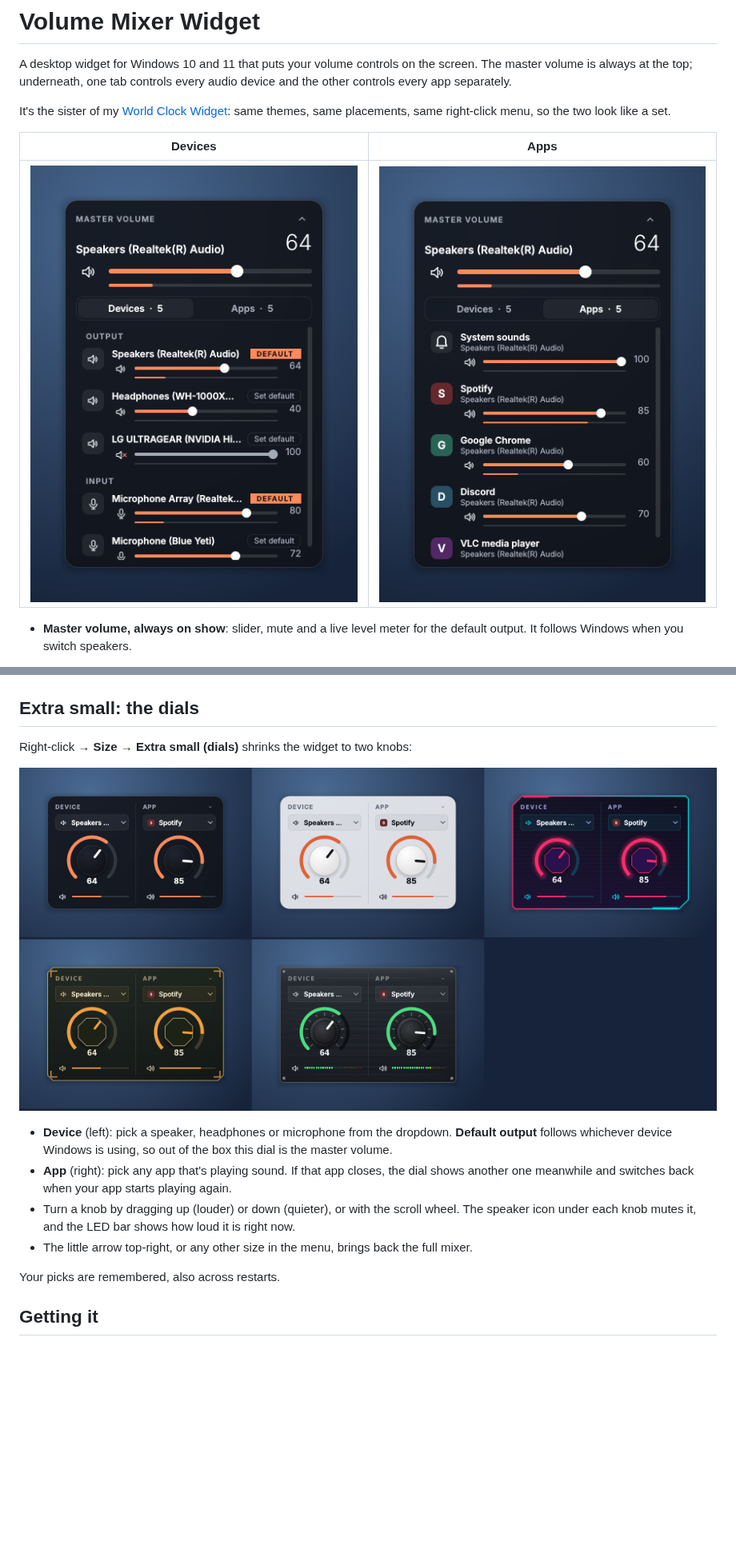
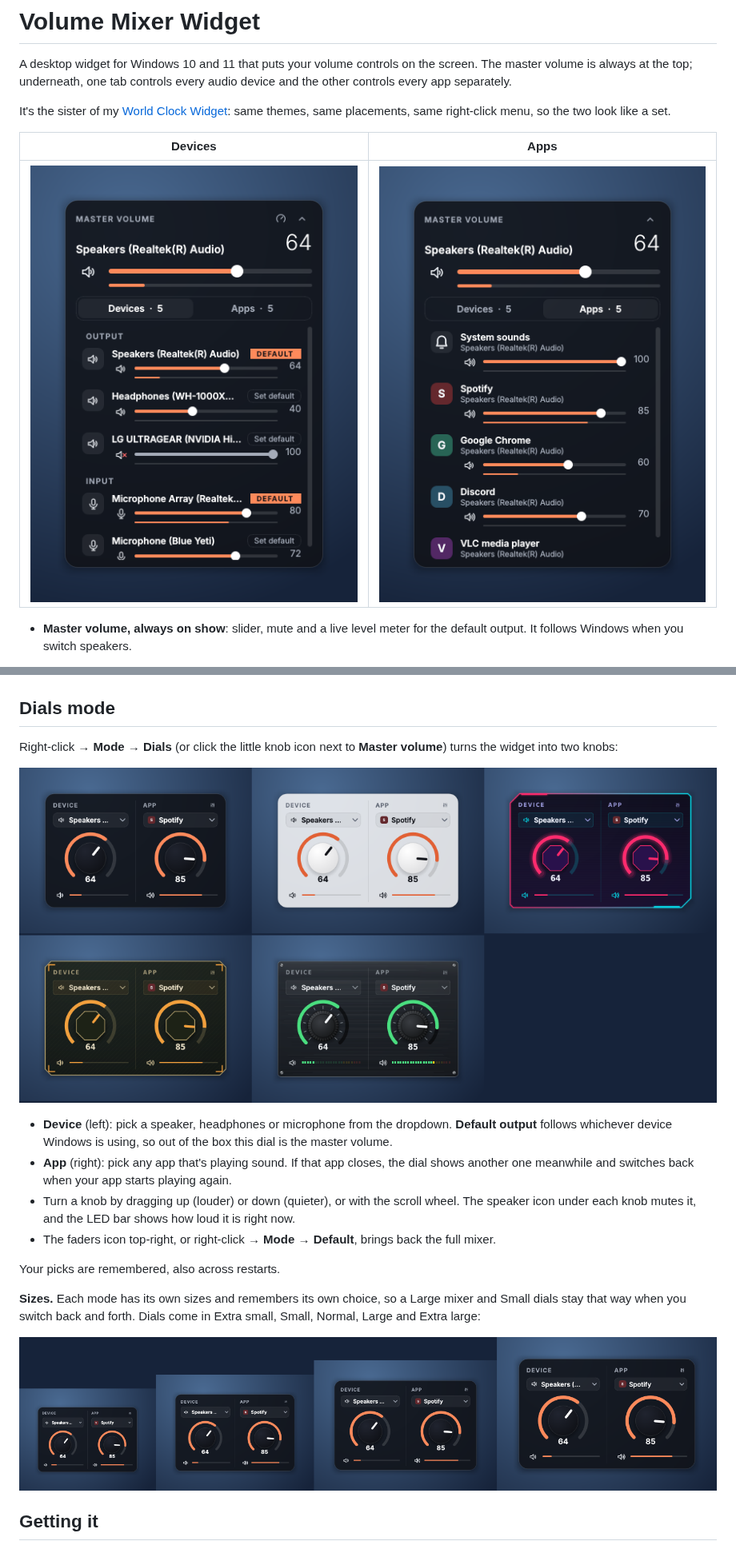
Before and after one commit to nihalkaler/volume-mixer, a Markdown page: README.md, 2 parts joined by grey strips. Shown at 80% size. Rendered like a GitHub page; pictures changed too: docs/devices.png, docs/dial-sizes.png (added), docs/dials.png; blank space fills up the shorter version.

```diff
--- a/README.md
+++ b/README.md
@@ -40,10 +41,10 @@ in each corner, metal fader caps, and LED meters that go green, yellow, red.
 
 ![Sound board theme](docs/soundboard.png)
 
-## Extra small: the dials
+## Dials mode
 
-Right-click → **Size** → **Extra small (dials)** shrinks the widget to two
-knobs:
+Right-click → **Mode** → **Dials** (or click the little knob icon next to
+**Master volume**) turns the widget into two knobs:
 
 ![The dials in every theme](docs/dials.png)
 
@@ -56,10 +57,16 @@ knobs:
 - Turn a knob by dragging up (louder) or down (quieter), or with the scroll
   wheel. The speaker icon under each knob mutes it, and the LED bar shows how
   loud it is right now.
-- The little arrow top-right, or any other size in the menu, brings back the
-  full mixer.
+- The faders icon top-right, or right-click → **Mode** → **Default**, brings
+  back the full mixer.
 
 Your picks are remembered, also across restarts.
+
+**Sizes.** Each mode has its own sizes and remembers its own choice, so a
+Large mixer and Small dials stay that way when you switch back and forth.
+Dials come in Extra small, Small, Normal, Large and Extra large:
+
+![The dials from Extra small to Large](docs/dial-sizes.png)
 
 ## Getting it
 
```
Also changed, not shown: other parts of README.md (+12 -9 lines), docs/dials-soundboard.png, 9 other files.
